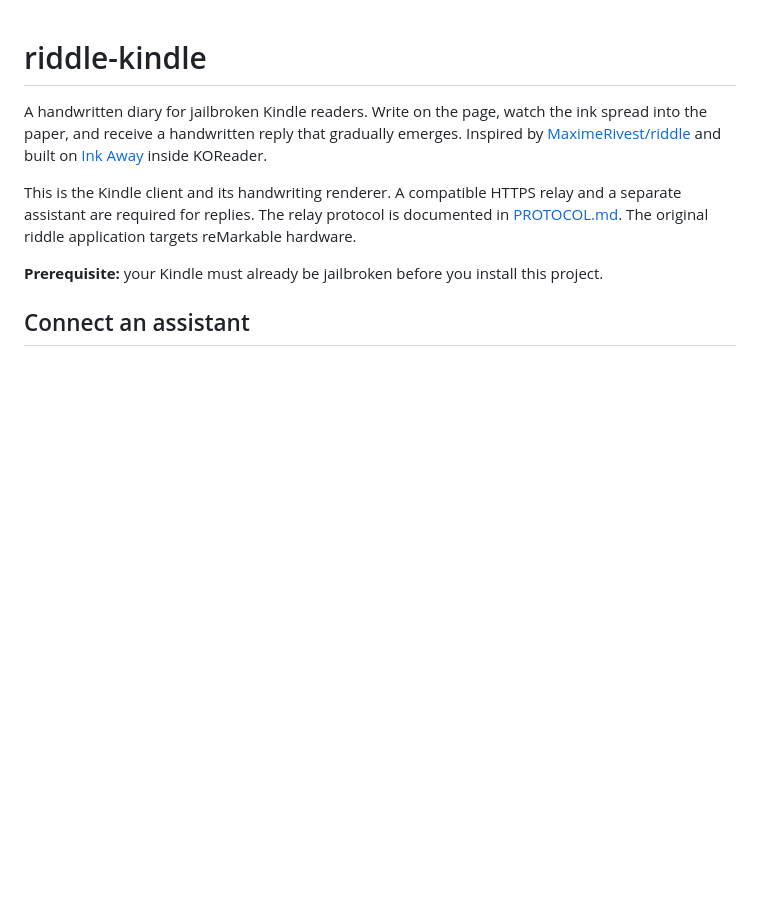
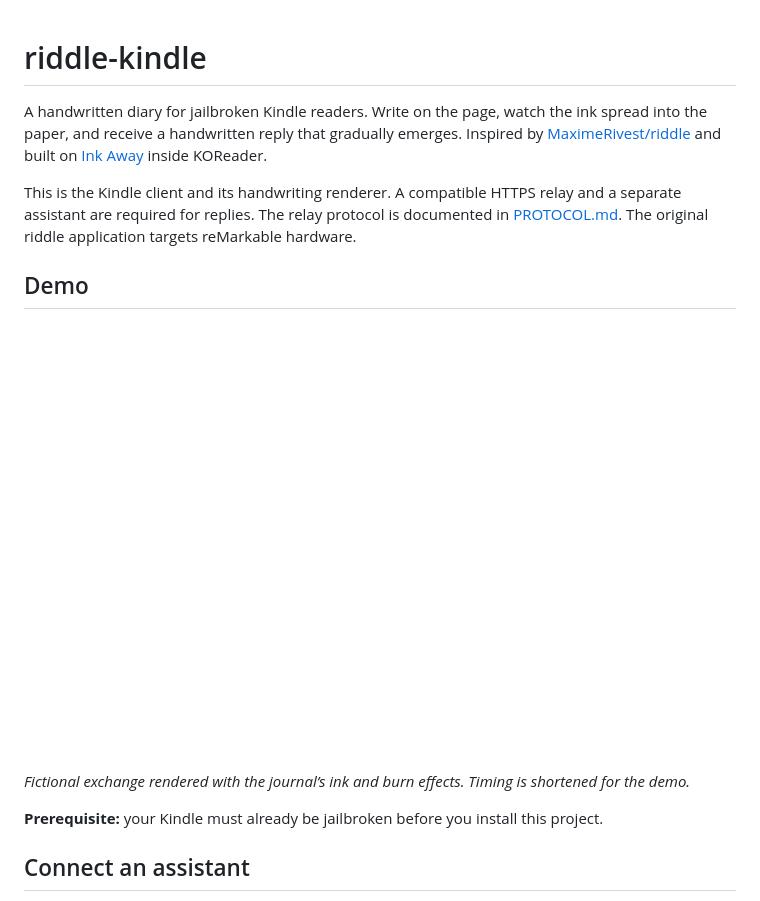
Before and after one commit to fkubrick/riddle-kindle, a Markdown page: README.md, the part around the change. GitHub-like rendering; pictures changed too: docs/journal-demo.gif (added); blank space fills up the shorter version.

Commit message:
Add an animated journal demo

```diff
--- a/README.md
+++ b/README.md
@@ -3,6 +3,12 @@
 A handwritten diary for jailbroken Kindle readers. Write on the page, watch the ink spread into the paper, and receive a handwritten reply that gradually emerges. Inspired by [MaximeRivest/riddle](https://github.com/MaximeRivest/riddle) and built on [Ink Away](https://github.com/EmirErtorer/ink-away.koplugin) inside KOReader.
 
 This is the Kindle client and its handwriting renderer. A compatible HTTPS relay and a separate assistant are required for replies. The relay protocol is documented in [PROTOCOL.md](PROTOCOL.md). The original riddle application targets reMarkable hardware.
+
+## Demo
+
+![Animated demo: “Is anyone there?” is written and dissolves. Burn holes reveal the reply, “I am here.”](docs/journal-demo.gif)
+
+*Fictional exchange rendered with the journal’s ink and burn effects. Timing is shortened for the demo.*
 
 **Prerequisite:** your Kindle must already be jailbroken before you install this project.
 
```
